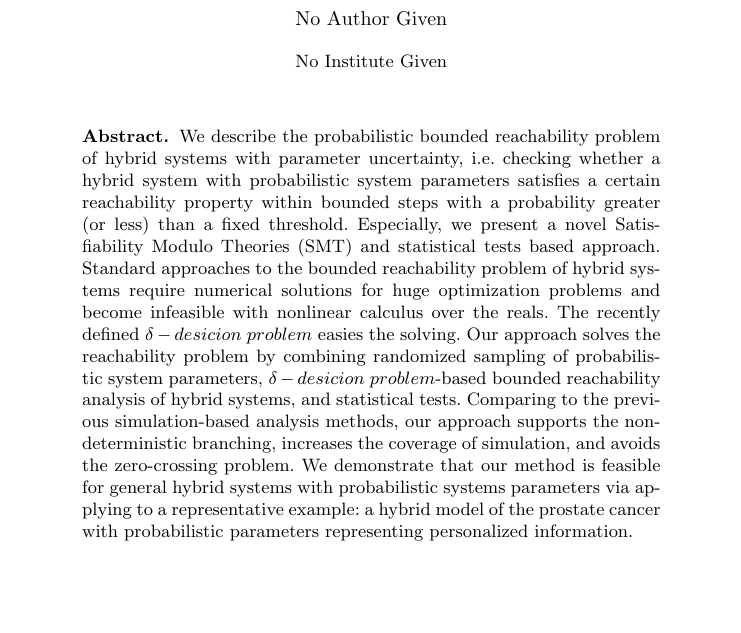
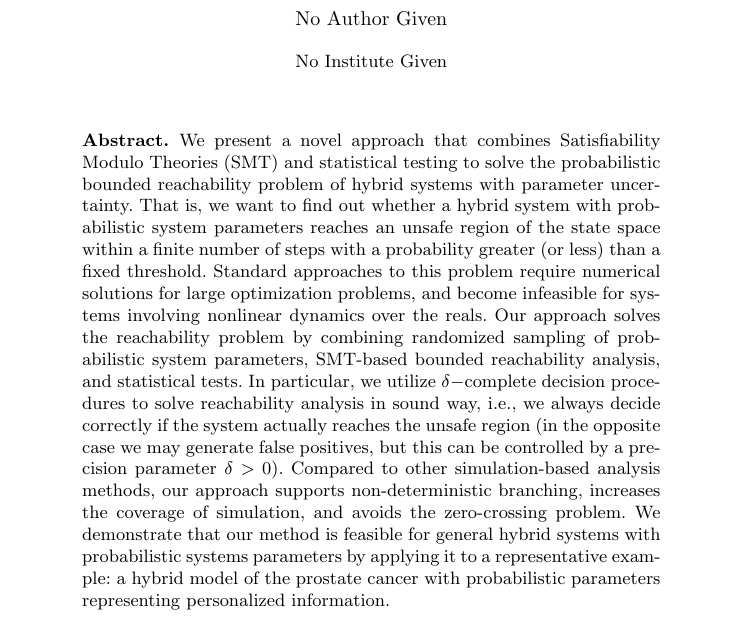
Before and after one commit to dreal/paper, a LaTeX thesis (statistical_reachability/statSMT_v2.tex): part of page 1 of 9, cut so that both start at the same text, the shorter picture padded with empty space. Compiled offline with pdfLaTeX.

Commit message:
new abstract

```diff
--- a/statistical_reachability/statSMT_v2.tex
+++ b/statistical_reachability/statSMT_v2.tex
@@ -98,7 +98,44 @@
 
 
 \begin{abstract}
-We describe the probabilistic bounded reachability problem of hybrid systems with parameter uncertainty, i.e. checking whether a hybrid system with probabilistic system parameters satisfies a certain reachability property within bounded steps with a probability greater (or less) than a fixed threshold. Especially, we present a novel Satisfiability Modulo Theories (SMT) and statistical tests based approach. Standard approaches to the bounded reachability problem of hybrid systems require numerical solutions for huge optimization problems and become infeasible with nonlinear calculus over the reals. The recently defined $\delta-desicion\;problem$ easies the solving. Our approach solves the reachability problem by combining randomized sampling of probabilistic system parameters, $\delta-desicion\;problem$-based bounded reachability analysis of hybrid systems, and statistical tests. Comparing to the previous simulation-based analysis methods, our approach supports the non-deterministic branching, increases the coverage of simulation, and avoids the zero-crossing problem. We demonstrate that our method is feasible for general hybrid systems with probabilistic systems parameters via applying to a representative example: a hybrid model of the prostate cancer with probabilistic parameters representing personalized information.
+We present a novel approach that combines Satisfiability Modulo Theories (SMT) and
+statistical testing to solve the probabilistic bounded reachability problem of
+hybrid systems with parameter uncertainty. That is, we want to find out whether
+a hybrid system with probabilistic system parameters reaches an unsafe region of the
+state space within a finite number of steps with a probability greater (or less) than a
+fixed threshold. Standard approaches to this problem require numerical solutions for
+large optimization problems, and become infeasible for systems involving nonlinear dynamics
+over the reals. Our approach solves the reachability problem by combining randomized
+sampling of probabilistic system parameters, SMT-based bounded reachability analysis,
+and statistical tests. In particular, we utilize $\delta-$complete decision procedures
+to solve reachability analysis in sound way, i.e., we always decide correctly if the system
+actually reaches the unsafe region (in the opposite case we may generate false positives, but
+this can be controlled by a precision parameter $\delta>0$).
+Compared to other simulation-based analysis methods, our approach supports
+non-deterministic branching, increases the coverage of simulation, and avoids the
+zero-crossing problem. We demonstrate that our method is feasible for general
+hybrid systems with probabilistic systems parameters by applying it to a representative
+example: a hybrid model of the prostate cancer with probabilistic parameters
+representing personalized information.
+
+
+%We describe the probabilistic bounded reachability problem of hybrid systems with
+%parameter uncertainty, i.e., checking whether a hybrid system with probabilistic
+%system parameters satisfies a certain reachability property within bounded steps
+%with a probability greater (or less) than a fixed threshold. Especially, we present
+%a novel Satisfiability Modulo Theories (SMT) and statistical tests based approach.
+%Standard approaches to the bounded reachability problem of hybrid systems require
+%numerical solutions for huge optimization problems and become infeasible with
+%nonlinear calculus over the reals. The recently defined $\delta-decision\;problem$
+%easies the solving. Our approach solves the reachability problem by combining
+%randomized sampling of probabilistic system parameters, $\delta-decision\;problem$-based
+%bounded reachability analysis of hybrid systems, and statistical tests. Comparing
+%to the previous simulation-based analysis methods, our approach supports the
+%non-deterministic branching, increases the coverage of simulation, and avoids the
+%zero-crossing problem. We demonstrate that our method is feasible for general
+%hybrid systems with probabilistic systems parameters via applying to a representative
+%example: a hybrid model of the prostate cancer with probabilistic parameters
+%representing personalized information.
 \end{abstract}
 
 
```
